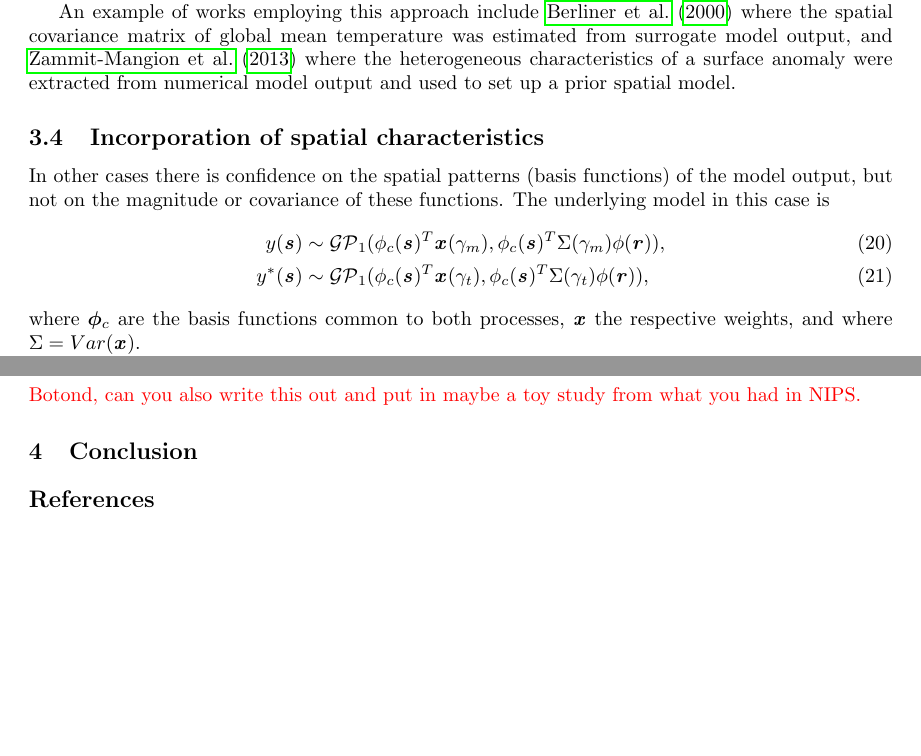
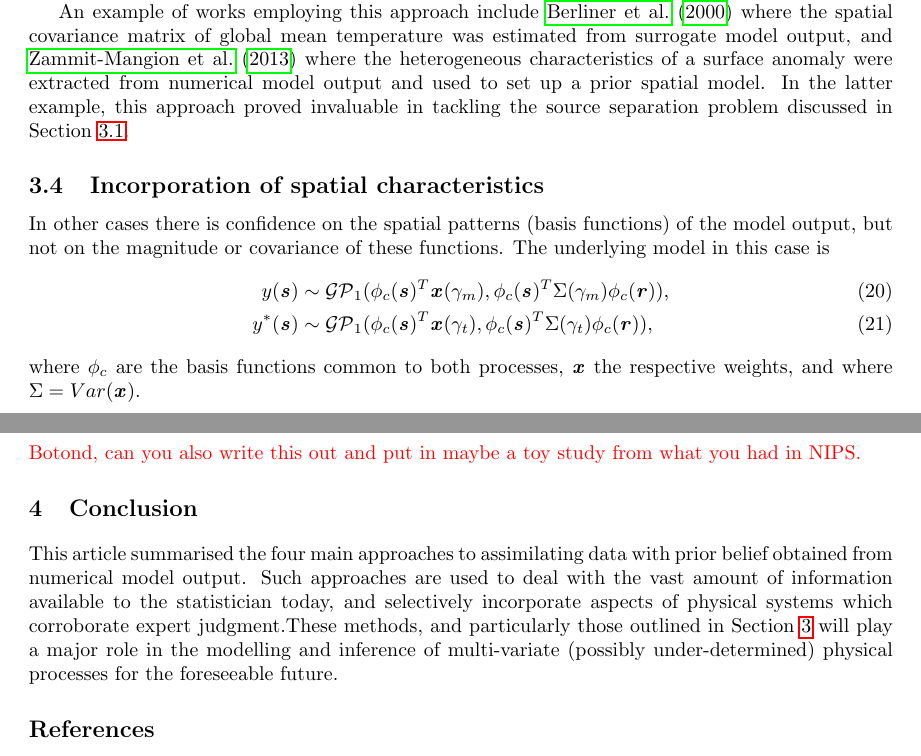
Before and after one commit to andrewzm/Assimilation_methods, a LaTeX paper (Assim2.tex): two parts of pages 8 and 9 of 11, joined at a grey line, cut so that both start at the same text, the shorter picture padded with empty space. Compiled offline with pdfLaTeX.

Commit message:
Simplified

```diff
--- a/Assim2.tex
+++ b/Assim2.tex
@@ -454,16 +453,16 @@ R(\kvec) \propto (2\pi)^{-d}(\kappa^2 + ||\kvec||^2)^{-\alpha}, ~~~ \alpha = \nu
 %\caption{Top left: Inference using empirical estimates of $\gamma_c$ from the data. Bottom left:  Inference using empirical estimates of $\gamma_c$ from model outputs. Top right: Truth (solid line), observations (dots with 1$\sigma$ and 2$\sigma$ error bars) and model simulations (red). Bottom right: True power spectrum (solid), power spectrum estmimated from the data (dotted) and from the model (dashed). Note how the high frequencies are under-represented in the data spectrum due to aliasing.}\label{fig:GPtests}
 %\end{figure*}
 
-An example of works employing this approach include \cite{Berliner_2000} where the spatial covariance matrix of global mean temperature was estimated from surrogate model output, and \cite{Zammit_2013} where the heterogeneous characteristics of a surface anomaly were extracted from numerical model output and used to set up a prior spatial model.
+An example of works employing this approach include \cite{Berliner_2000} where the spatial covariance matrix of global mean temperature was estimated from surrogate model output, and \cite{Zammit_2013} where the heterogeneous characteristics of a surface anomaly were extracted from numerical model output and used to set up a prior spatial model. In the latter example, this approach proved invaluable in tackling the source separation problem discussed in Section \ref{sec:sourcesep}.
 
 \subsection{Incorporation of spatial characteristics}
 
 In other cases there is confidence on the spatial patterns (basis functions) of the model output, but not on the magnitude or covariance of these functions. The underlying model in this case is
 \begin{align}
-y(\svec) &\sim \mathcal{GP}_1(\phi_c(\svec)^T\xvec(\gamma_m),  \phi_c(\svec)^T\Sigma(\gamma_m)\phi(\rvec)), \\
-y^*(\svec) &\sim \mathcal{GP}_1(\phi_c(\svec)^T\xvec(\gamma_t),  \phi_c(\svec)^T\Sigma(\gamma_t)\phi(\rvec)),
+y(\svec) &\sim \mathcal{GP}_1(\phi_c(\svec)^T\xvec(\gamma_m),  \phi_c(\svec)^T\Sigma(\gamma_m)\phi_c(\rvec)), \\
+y^*(\svec) &\sim \mathcal{GP}_1(\phi_c(\svec)^T\xvec(\gamma_t),  \phi_c(\svec)^T\Sigma(\gamma_t)\phi_c(\rvec)),
 \end{align}
-\noindent where $\phib_c$ are the basis functions common to both processes, $\xvec$ the respective weights, and where $\Sigma = Var(\xvec)$.
+\noindent where $\phi_c$ are the basis functions common to both processes, $\xvec$ the respective weights, and where $\Sigma = Var(\xvec)$.
 
 The most straightforward application of this method is fingerprinting where, for instance, the pattern of CO$_2$ forcings is used as a template to test whether observations support anthropogenic forcings or not. In \citep{Berliner_2000} the fingerprint appears as the \emph{mean} of the temperature anomalies, wieghted by some unknown parameter $a$. The fingerprint can be viewed as a basis function deemed as characteristic to the process of interest. Other cases include \cite{Wikle_2001}, where eigenvectors are estimated from a model describing sea-level pressure, the weights of which are subsequently estimated in assimilation. Constraining the process to lie on a low-dimensional space is beneficial when the observations are sparse and even more so when the low frequencies of two signals are confounded \citep{Zammit_2014}.
 
@@ -491,6 +490,8 @@ This approach is appealing as algorithms are today becoming available to extract
 
 
 \section{Conclusion}
+
+This article summarised the four main approaches to assimilating data with prior belief obtained from numerical model output. Such approaches are used to deal with the vast amount of information available to the statistician today, and selectively incorporate aspects of physical systems which corroborate expert judgment.These methods, and particularly those outlined in Section \ref{sec:data-feature} will play a major role in the modelling and inference of multi-variate (possibly under-determined) physical processes for the foreseeable future.
 
 \bibliography{Assim_bib}
 
```
Also changed, not shown: Assim2.tex (11 more changed lines).
